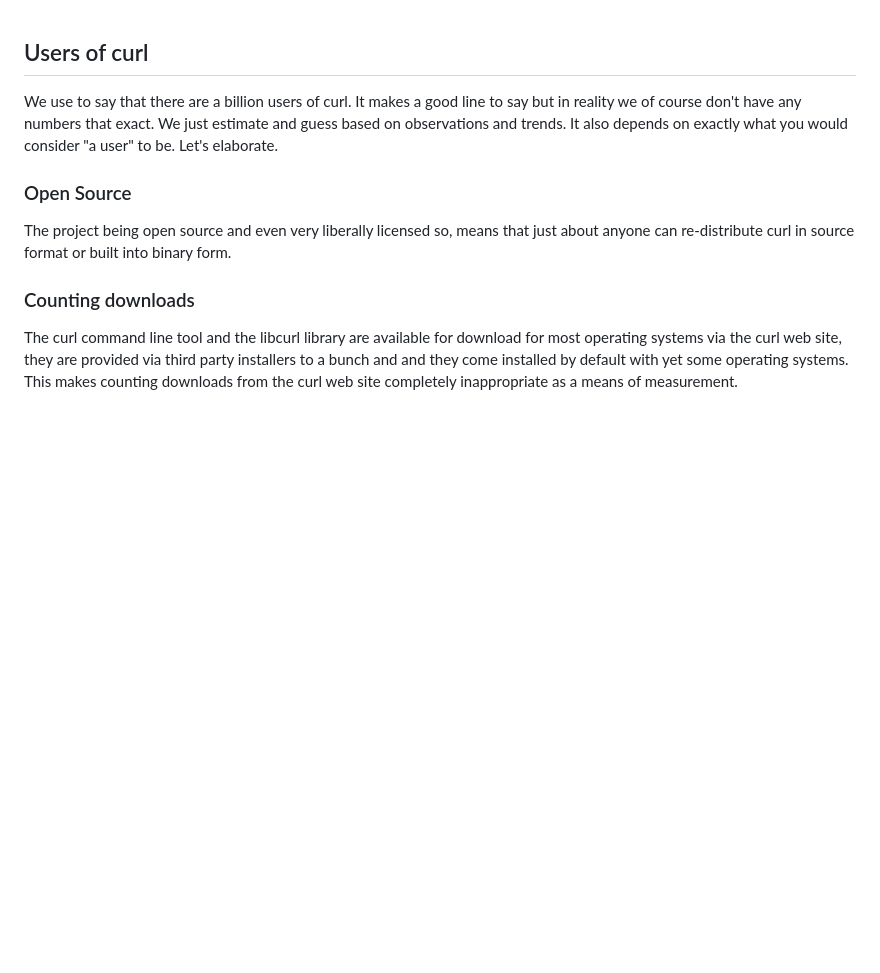
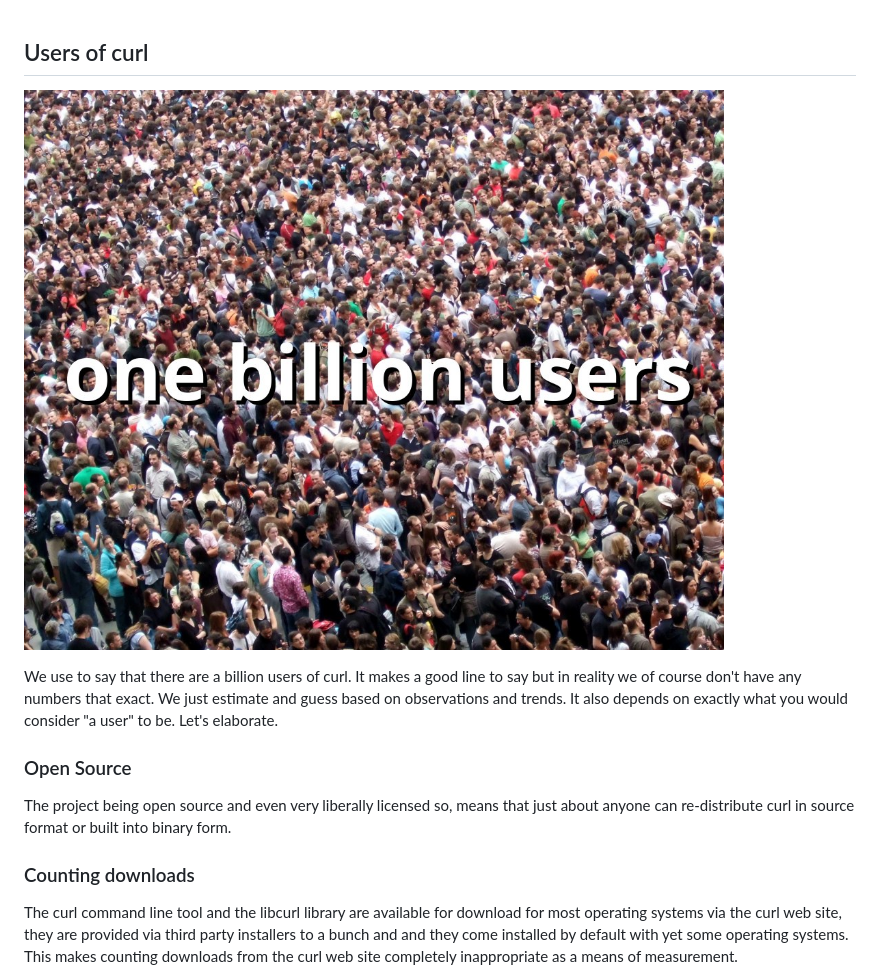
Before and after one commit to curl/everything-curl, a Markdown page: curl-users.md, the part around the change. Rendered like a GitHub page; pictures changed too: one-billion-users.jpg (added); blank space fills up the shorter version.

Commit message:
Users of curl: add image

```diff
--- a/curl-users.md
+++ b/curl-users.md
@@ -1,4 +1,6 @@
 ## Users of curl
+
+![one billion users](one-billion-users.jpg)
 
 We use to say that there are a billion users of curl. It makes a good line to
 say but in reality we of course don't have any numbers that exact. We just
```
